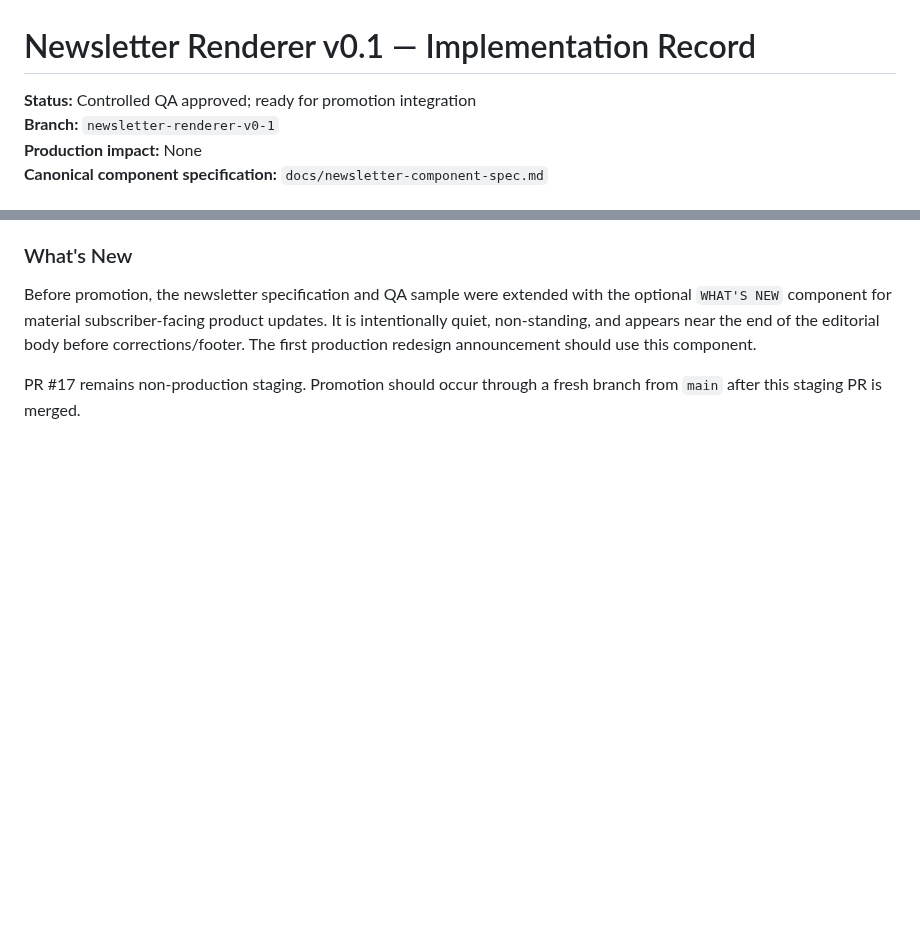
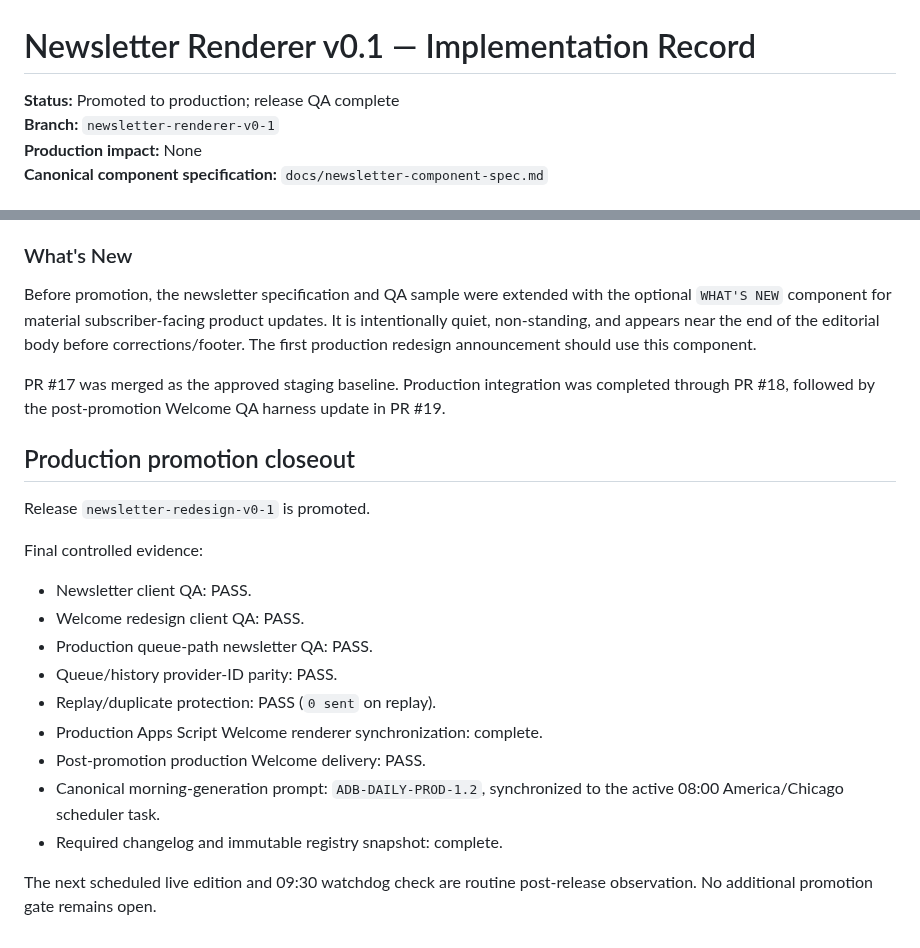
Before and after one commit to Flexiblefabric/austin-daily-briefing, a Markdown page: docs/newsletter-renderer-implementation.md, 2 parts joined by grey strips. Rendered like a GitHub page; blank space fills up the shorter version.

Commit message:
Record newsletter renderer production closeout

```diff
--- a/docs/newsletter-renderer-implementation.md
+++ b/docs/newsletter-renderer-implementation.md
@@ -1,6 +1,6 @@
 # Newsletter Renderer v0.1 — Implementation Record
 
-**Status:** Controlled QA approved; ready for promotion integration
+**Status:** Promoted to production; release QA complete
 **Branch:** `newsletter-renderer-v0-1`
 **Production impact:** None
 **Canonical component specification:** `docs/newsletter-component-spec.md`
@@ -273,4 +273,23 @@ Confirmed in received email:
 
 Before promotion, the newsletter specification and QA sample were extended with the optional `WHAT'S NEW` component for material subscriber-facing product updates. It is intentionally quiet, non-standing, and appears near the end of the editorial body before corrections/footer. The first production redesign announcement should use this component.
 
-PR #17 remains non-production staging. Promotion should occur through a fresh branch from `main` after this staging PR is merged.
+PR #17 was merged as the approved staging baseline. Production integration was completed through PR #18, followed by the post-promotion Welcome QA harness update in PR #19.
+
+
+## Production promotion closeout
+
+Release `newsletter-redesign-v0-1` is promoted.
+
+Final controlled evidence:
+
+- Newsletter client QA: PASS.
+- Welcome redesign client QA: PASS.
+- Production queue-path newsletter QA: PASS.
+- Queue/history provider-ID parity: PASS.
+- Replay/duplicate protection: PASS (`0 sent` on replay).
+- Production Apps Script Welcome renderer synchronization: complete.
+- Post-promotion production Welcome delivery: PASS.
+- Canonical morning-generation prompt: `ADB-DAILY-PROD-1.2`, synchronized to the active 08:00 America/Chicago scheduler task.
+- Required changelog and immutable registry snapshot: complete.
+
+The next scheduled live edition and 09:30 watchdog check are routine post-release observation. No additional promotion gate remains open.
```
